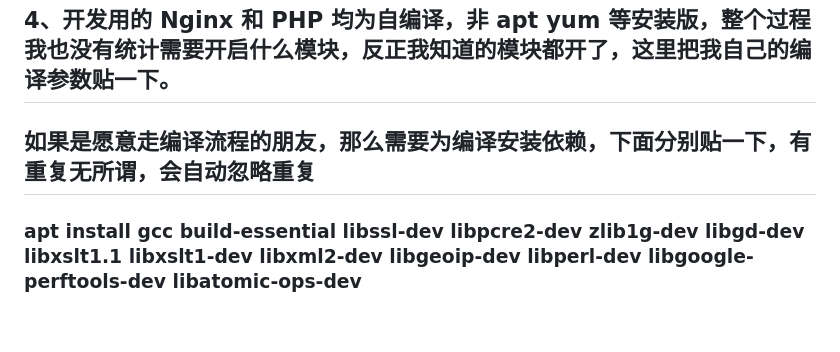
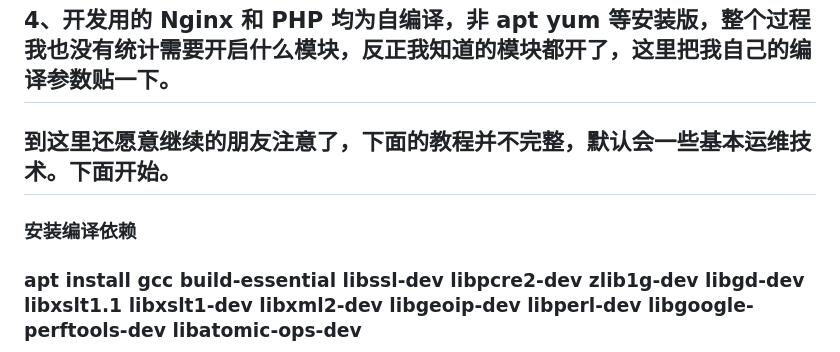
Before and after one commit to victorxtx/manpay, a Markdown page: README.md, the part around the change. Rendered like a GitHub page; blank space fills up the shorter version.

```diff
--- a/README.md
+++ b/README.md
@@ -8,7 +8,8 @@ P.S 系统没有按照专业的软件工程编写，其中还有一些不合理
 ## 2、本系统在 Linux Ubuntu 系统开发，适配最好。应该也能兼容 Win + PHP，若要使用 Windows，那么 Good Luck。
 ## 3、开发环境为 Ubuntu 22.04 + Nginx 1.28.0 + PHP 8.4.7 + MySQL-8.0.40，没有奇怪的逻辑代码，所以对上述组件版本要求不严格，但 PHP 最好别小于 7.0，MySQL 最好别小于 5.7，Nginx 都行。
 ## 4、开发用的 Nginx 和 PHP 均为自编译，非 apt yum 等安装版，整个过程我也没有统计需要开启什么模块，反正我知道的模块都开了，这里把我自己的编译参数贴一下。
-## 如果是愿意走编译流程的朋友，那么需要为编译安装依赖，下面分别贴一下，有重复无所谓，会自动忽略重复
+## 到这里还愿意继续的朋友注意了，下面的教程并不完整，默认会一些基本运维技术。下面开始。
+### 安装编译依赖
 ### apt install gcc build-essential libssl-dev libpcre2-dev zlib1g-dev libgd-dev libxslt1.1 libxslt1-dev libxml2-dev libgeoip-dev libperl-dev libgoogle-perftools-dev libatomic-ops-dev
 ### apt install gcc build-essential libsystemd-dev sqlite3 libsqlite3-dev libzip-dev libtidy-dev valgrind libsnmp-dev libenchant-2-dev libavif-dev libwebp-dev libgmp-dev libkrb5-dev libargon2-dev systemtap-sdt-dev libbz2-dev libpq-dev libaspell-dev libpspell-dev libedit-dev libmm-dev libsodium-dev libcurl4-openssl-dev libonig-dev libpng-dev libjpeg-dev libxpm-dev libfreetype-dev libxslt1-dev libexpat1-dev bison re2c postgresql libpq-dev autoconf
 ### Nginx 编译参数：（参数中提到的路径，需要自己去官网下载免费代码并放入 /repo/ 下解压。并不是每个参数在本项目中都必须，我暂时没有计划排查哪些模块必须，其中比较麻烦的是 brotli，如果不会搞可以删掉，brotli 非必须）
```
